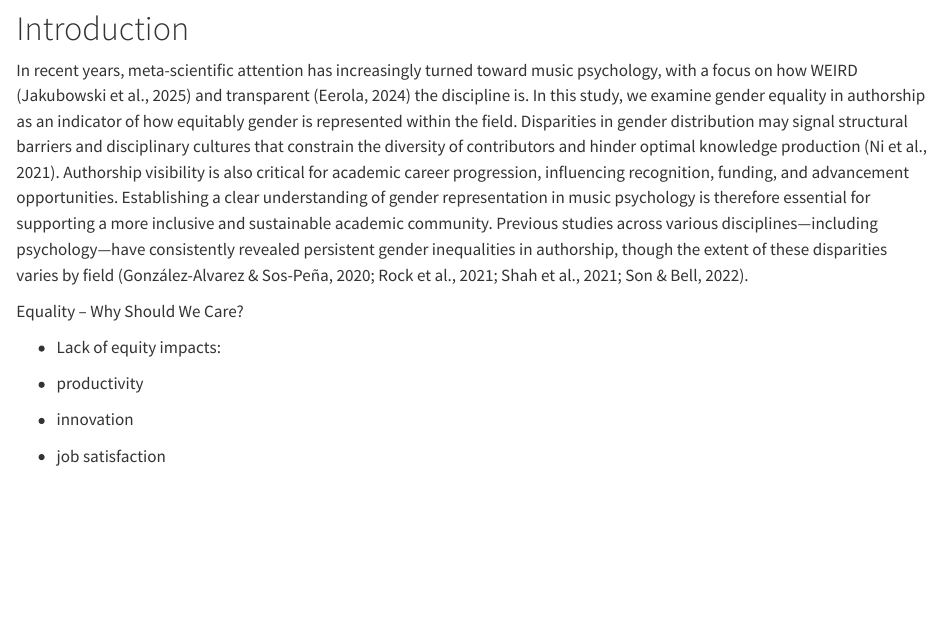
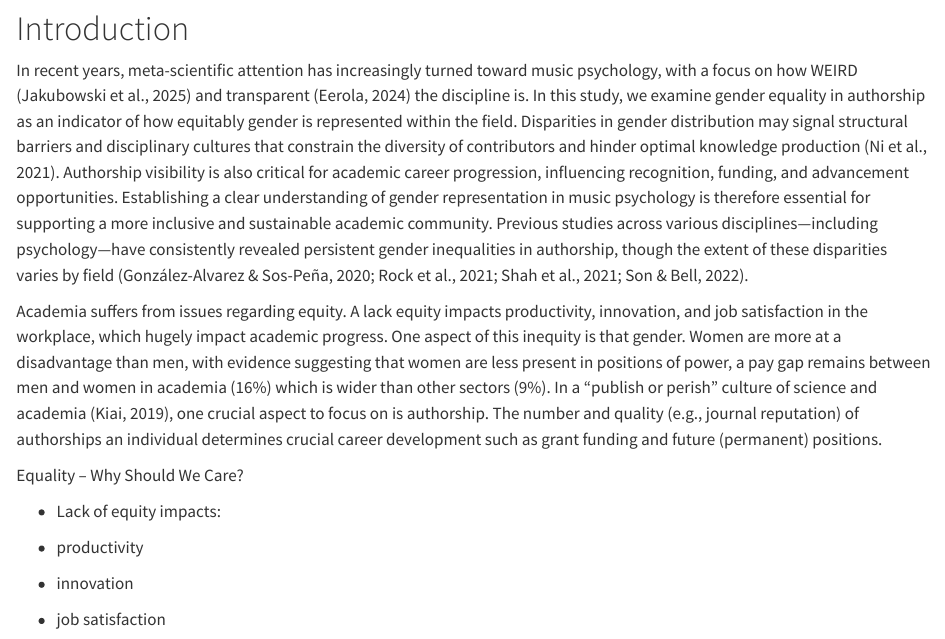
Before and after one commit to tuomaseerola/gender_in_music_psych, a Quarto document (manuscript/manuscript.qmd): the page in a window 1100 px wide, from 370 px down. Rendered offline with R 4.5, knitr and Pandoc in place of Quarto, with nearby package versions; some code elsewhere in the file could not run offline.

Commit message:
Introduction added a segment

```diff
--- a/manuscript/manuscript.qmd
+++ b/manuscript/manuscript.qmd
@@ -46,6 +46,9 @@ here::i_am("manuscript/manuscript.qmd")
 # Introduction
 
 In recent years, meta-scientific attention has increasingly turned toward music psychology, with a focus on how WEIRD [@jakubowski2024] and transparent [@eerola2023transparency] the discipline is. In this study, we examine gender equality in authorship as an indicator of how equitably gender is represented within the field. Disparities in gender distribution may signal structural barriers and disciplinary cultures that constrain the diversity of contributors and hinder optimal knowledge production [@ni2021gendered]. Authorship visibility is also critical for academic career progression, influencing recognition, funding, and advancement opportunities. Establishing a clear understanding of gender representation in music psychology is therefore essential for supporting a more inclusive and sustainable academic community. Previous studies across various disciplines—including psychology—have consistently revealed persistent gender inequalities in authorship, though the extent of these disparities varies by field [@son2022scientific; @shah2021gender; @rock2021quantifying; @gonzalez2020women].
+
+Academia suffers from issues regarding equity. A lack equity impacts productivity, innovation, and job satisfaction in the workplace, which hugely impact academic progress. One aspect of this inequity is that gender. Women are more at a disadvantage than men, with evidence suggesting that women are less present in positions of power, a pay gap remains between men and women in academia (16%) which is wider than other sectors (9%). In a “publish or perish” culture of science and academia (Kiai, 2019), one crucial aspect to focus on is authorship. The number and quality (e.g., journal reputation) of authorships an individual determines crucial career development such as grant funding and future (permanent) positions.
+
 
 Equality – Why Should We Care?
 
```
